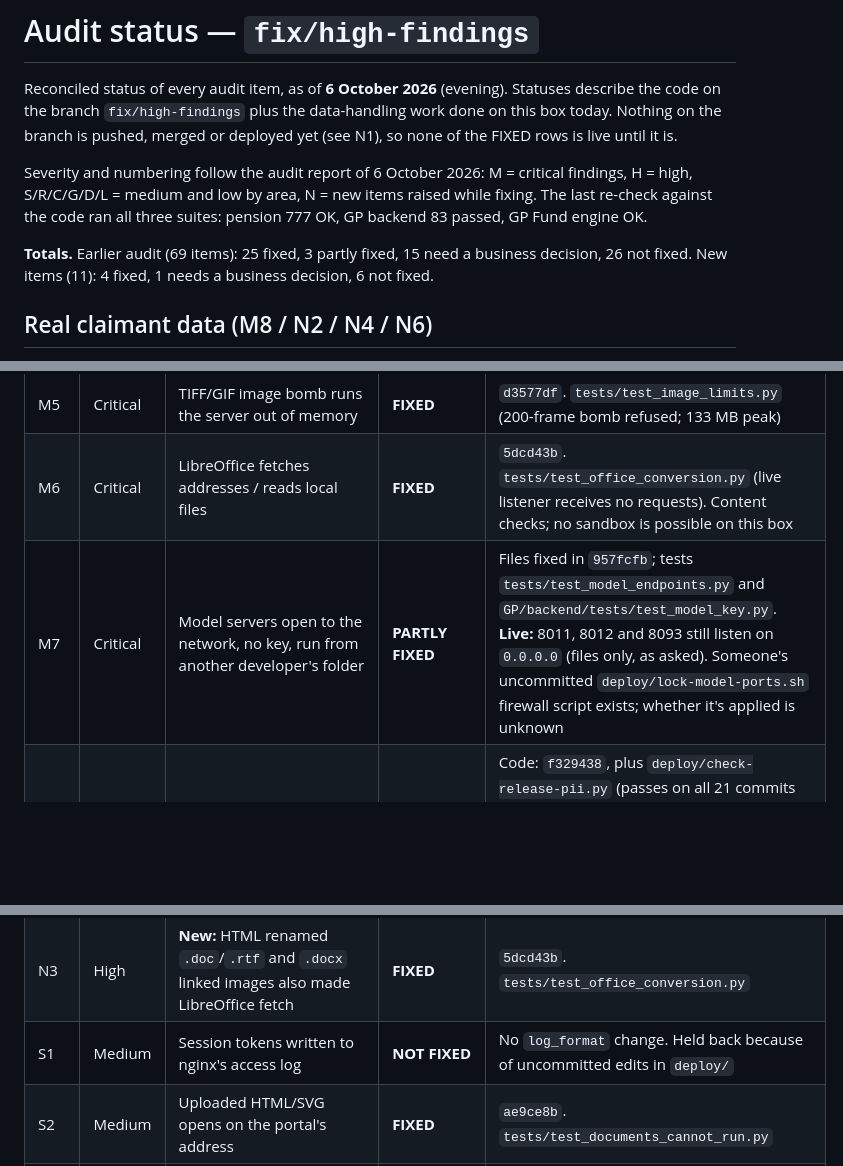
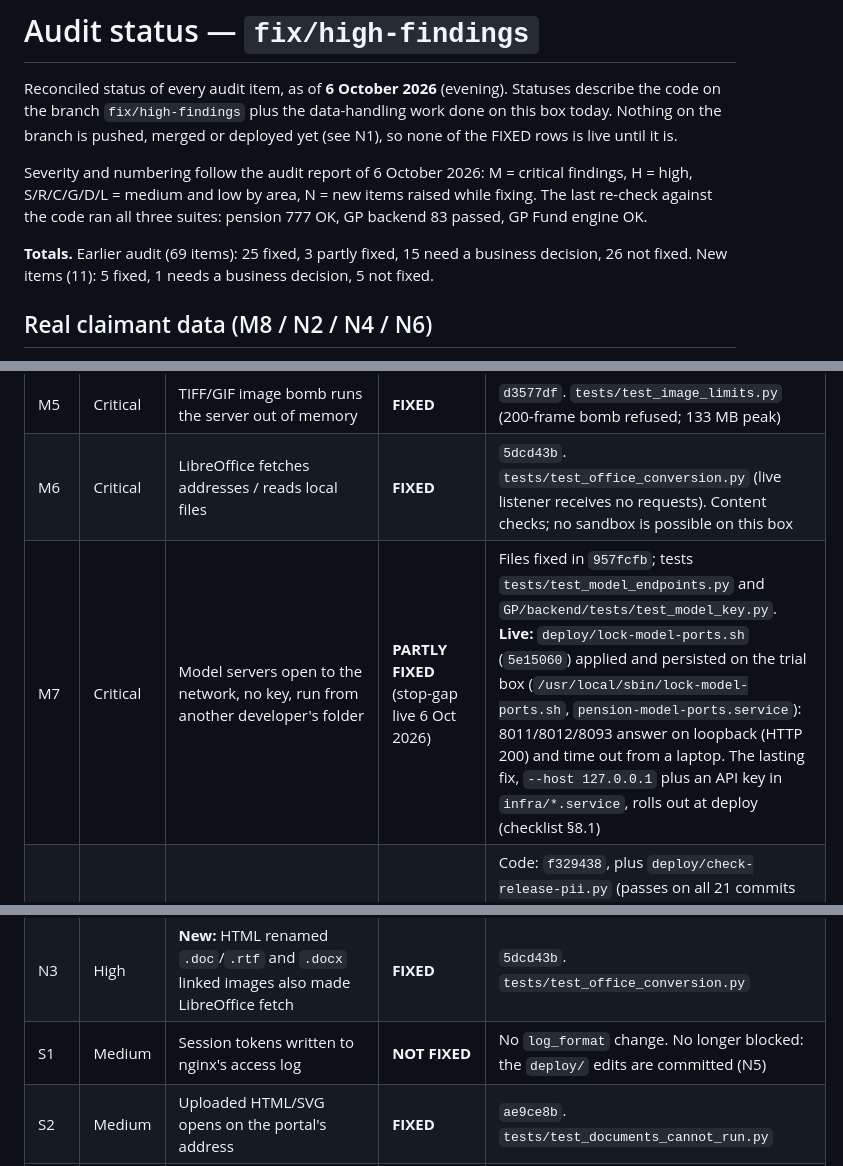
Before and after one commit to saadmuhammad11/pension, a Markdown page: docs/STATUS.md, 3 parts joined by grey strips. GitHub-like rendering; blank space fills up the shorter version.

Commit message:
Status: M7 stop-gap live, N5 closed; deploy checklist gets the PyJWT install and model-unit switch
Co-Authored-By: Claude Fable 5.1 <noreply@anthropic.com>

```diff
--- a/docs/STATUS.md
+++ b/docs/STATUS.md
@@ -9,7 +9,7 @@ S/R/C/G/D/L = medium and low by area, N = new items raised while fixing. The las
 code ran all three suites: pension 777 OK, GP backend 83 passed, GP Fund engine OK.
 
 **Totals.** Earlier audit (69 items): 25 fixed, 3 partly fixed, 15 need a business decision, 26 not
-fixed. New items (11): 4 fixed, 1 needs a business decision, 6 not fixed.
+fixed. New items (11): 5 fixed, 1 needs a business decision, 5 not fixed.
 
 ## Real claimant data (M8 / N2 / N4 / N6)
 
@@ -40,7 +40,7 @@ fixed. New items (11): 4 fixed, 1 needs a business decision, 6 not fixed.
 | M4 | Critical | Every GP Fund scan read crashed (NameError) | **FIXED** | `b519e24`. `GP/backend/tests/test_scan_read_e2e.py` (failed before, passes after). The running GP module hasn't been restarted |
 | M5 | Critical | TIFF/GIF image bomb runs the server out of memory | **FIXED** | `d3577df`. `tests/test_image_limits.py` (200-frame bomb refused; 133 MB peak) |
 | M6 | Critical | LibreOffice fetches addresses / reads local files | **FIXED** | `5dcd43b`. `tests/test_office_conversion.py` (live listener receives no requests). Content checks; no sandbox is possible on this box |
-| M7 | Critical | Model servers open to the network, no key, run from another developer's folder | **PARTLY FIXED** | Files fixed in `957fcfb`; tests `tests/test_model_endpoints.py` and `GP/backend/tests/test_model_key.py`. **Live:** 8011, 8012 and 8093 still listen on `0.0.0.0` (files only, as asked). Someone's uncommitted `deploy/lock-model-ports.sh` firewall script exists; whether it's applied is unknown |
+| M7 | Critical | Model servers open to the network, no key, run from another developer's folder | **PARTLY FIXED** (stop-gap live 6 Oct 2026) | Files fixed in `957fcfb`; tests `tests/test_model_endpoints.py` and `GP/backend/tests/test_model_key.py`. **Live:** `deploy/lock-model-ports.sh` (`5e15060`) applied and persisted on the trial box (`/usr/local/sbin/lock-model-ports.sh`, `pension-model-ports.service`): 8011/8012/8093 answer on loopback (HTTP 200) and time out from a laptop. The lasting fix, `--host 127.0.0.1` plus an API key in `infra/*.service`, rolls out at deploy (checklist §8.1) |
 | M8 | Critical | Real CNICs and names in code and history | **FIXED** (6 Oct 2026) | Code: `f329438`, plus `deploy/check-release-pii.py` (passes on all 21 commits and on every blob in the local object store). History rewritten; GitHub recreated clean, `63185d3` no longer served (N2). Local copies shredded (N4). Remaining copies: the demos (N6) and the session transcripts (N11) |
 | H1 | High | Two reads of a page disagree, figures used anyway | **NEEDS BUSINESS DECISION** | The agreement result is stored but never read. Item 3 |
 | H2 | High | Pay lines from several documents summed; §8.4 check never called | **NEEDS BUSINESS DECISION** | `reconcile_*` still has no callers. Item 4 |
@@ -56,7 +56,7 @@ fixed. New items (11): 4 fixed, 1 needs a business decision, 6 not fixed.
 | N1 | High | **New:** none of today's fixes is live | **NOT FIXED** | API and GP module started 5 Oct; portal bundle not rebuilt; branches not merged or pushed |
 | N2 | High | **New:** GitHub still serves the pre-scrub commit | **FIXED** (6 Oct 2026) | Repository deleted and recreated. `git ls-remote origin main` = `f329438`; `gh api repos/…/commits/63185d3` → "No commit found for SHA" (HTTP 422) |
 | N3 | High | **New:** HTML renamed `.doc`/`.rtf` and `.docx` linked images also made LibreOffice fetch | **FIXED** | `5dcd43b`. `tests/test_office_conversion.py` |
-| S1 | Medium | Session tokens written to nginx's access log | **NOT FIXED** | No `log_format` change. Held back because of uncommitted edits in `deploy/` |
+| S1 | Medium | Session tokens written to nginx's access log | **NOT FIXED** | No `log_format` change. No longer blocked: the `deploy/` edits are committed (N5) |
 | S2 | Medium | Uploaded HTML/SVG opens on the portal's address | **FIXED** | `ae9ce8b`. `tests/test_documents_cannot_run.py` |
 | S3 | Medium | GP Fund uploads served inline (`.html`/`.js`) | **FIXED** | `0afba15`. `GP/backend/tests/test_scan_types.py` |
 | S4 | Medium | GP Fund cookie survives sign-out | **FIXED** | `dd2acef`. `tests/test_signout_clears_gpf.py`. Takes effect on the next portal rebuild |
```
Also changed, not shown: other parts of docs/STATUS.md (+3 -3 lines), docs/DEPLOYMENT.md (+2 -0 lines).
